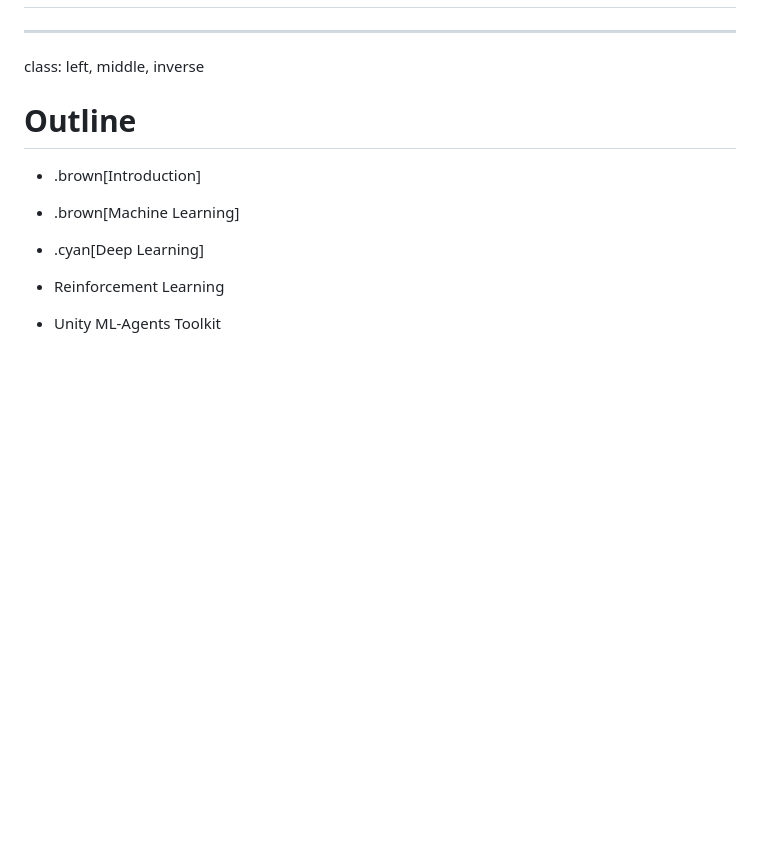
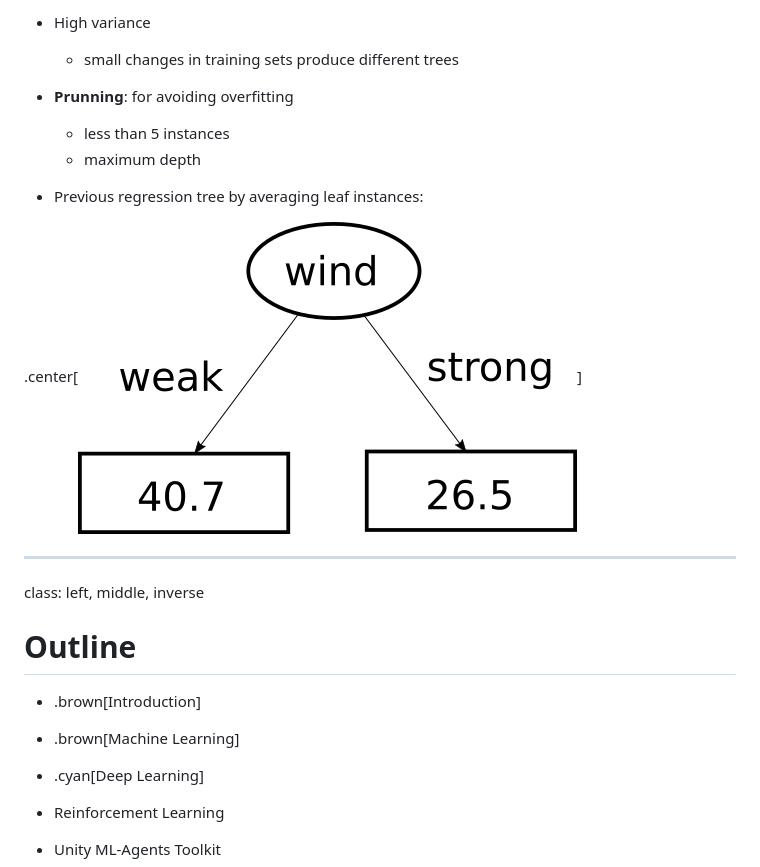
Before and after one commit to gebakx/ml-games, a Markdown page: readme.md, the part around the change printed below. Rendered like a GitHub page; pictures changed too: figures/dtr.png (added); blank space fills up the shorter version.

```diff
--- a/readme.md
+++ b/readme.md
@@ -586,3 +660,13 @@ _white_ examples without _cap-color_
+- High variance
+  - small changes in training sets produce different trees
+
+- **Prunning**: for avoiding overfitting
+  - less than 5 instances
+  - maximum depth
+
+- Previous regression tree by averaging leaf instances:
+
+.center[![:scale 50%](figures/dtr.png)]
 
 ---
 class: left, middle, inverse
```
Also changed, not shown: other parts of readme.md (+74 -0 lines), figures/regression.png (added), 1 other file.
